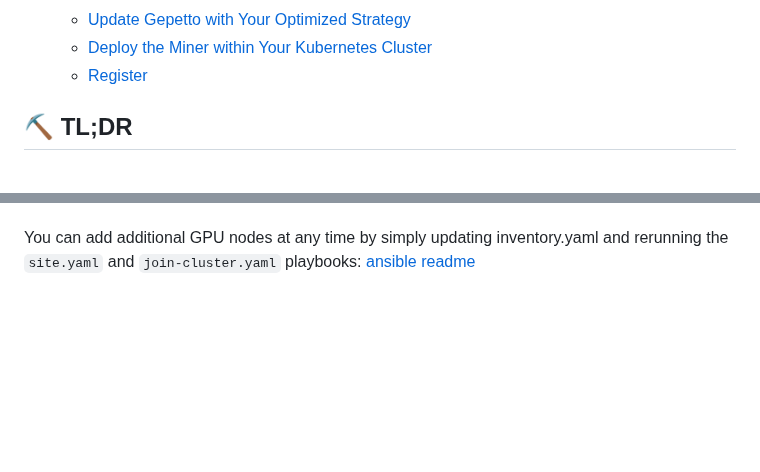
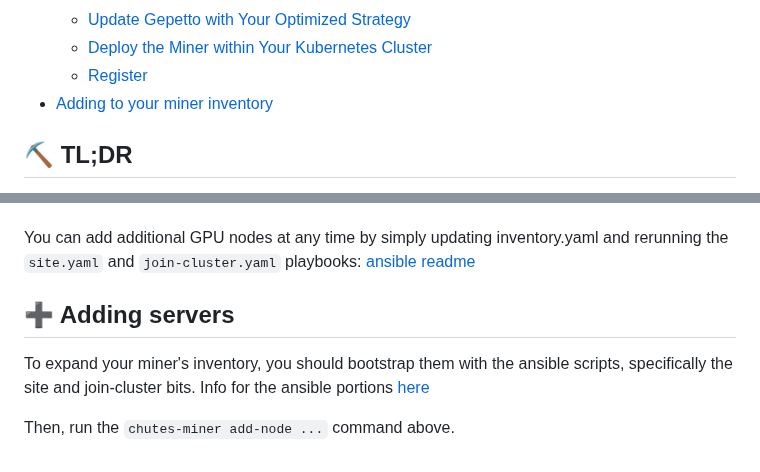
Before and after one commit to wuxin4692/chutes-miner-china, a Markdown page: README.md, 2 parts joined by grey strips. Drawn GitHub-style; blank space fills up the shorter version.

```diff
--- a/README.md
+++ b/README.md
@@ -27,6 +27,7 @@ We've tried to automate the bulk of the process via ansible, helm/kubernetes, so
    - [Update Gepetto with Your Optimized Strategy](#4-update-gepetto-with-your-optimized-strategy)
    - [Deploy the Miner within Your Kubernetes Cluster](#5-deploy-the-miner-within-your-kubernetes-cluster)
    - [Register](#6-register)
+- [Adding to your miner inventory](#-adding-servers)
 
 ## ⛏️ TL;DR
 
@@ -336,3 +337,9 @@ chutes-miner add-node \
 - `--miner-api` is the base URL to your miner API service, which will be http://[non-GPU node IP]:[minerAPI port, default 32000], i.e. find the public/external IP address of your CPU-only node, and whatever port you configured for the API service (which is 32000 if you didn't change the default).
 
 You can add additional GPU nodes at any time by simply updating inventory.yaml and rerunning the `site.yaml` and `join-cluster.yaml` playbooks: [ansible readme](/ansible/README.md#to-add-a-new-node-after-the-fact)
+
+## ➕ Adding servers
+
+To expand your miner's inventory, you should bootstrap them with the ansible scripts, specifically the site and join-cluster bits.  Info for the ansible portions [here](/ansible/README.md#to-add-a-new-node-after-the-fact)
+
+Then, run the `chutes-miner add-node ...` command above.
```
